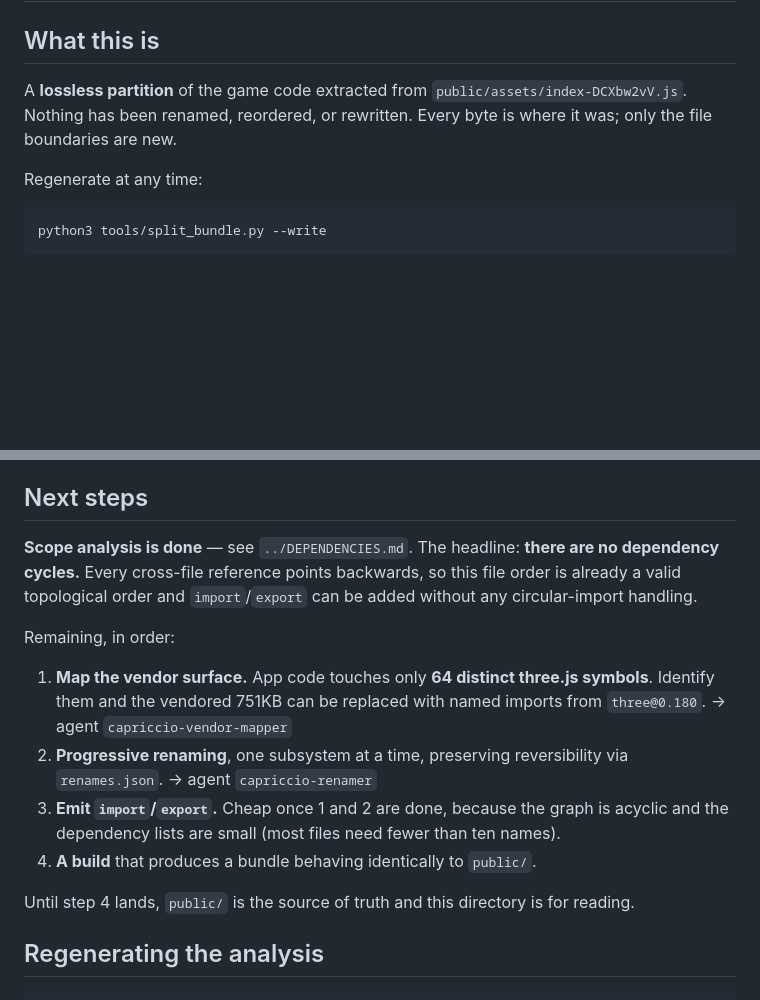
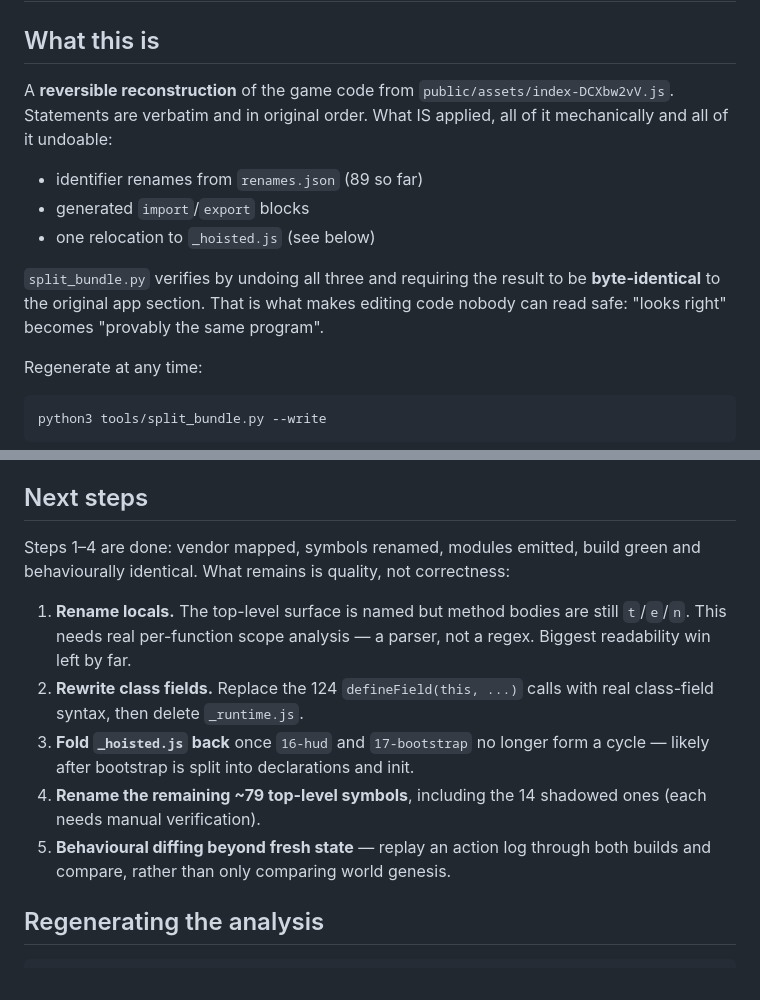
Before and after one commit to eaglstun/capriccio2, a Markdown page: src/README.md, 2 parts joined by grey strips. Rendered like a GitHub page; blank space fills up the shorter version.

Commit message:
Correct stale sections in src/README.md
Opening still claimed nothing was renamed; Next steps still listed all four
build stages as pending and repeated the retracted 64-symbol figure.

```diff
--- a/src/README.md
+++ b/src/README.md
@@ -2,9 +2,17 @@
 
 ## What this is
 
-A **lossless partition** of the game code extracted from
-`public/assets/index-DCXbw2vV.js`. Nothing has been renamed, reordered, or
-rewritten. Every byte is where it was; only the file boundaries are new.
+A **reversible reconstruction** of the game code from
+`public/assets/index-DCXbw2vV.js`. Statements are verbatim and in original
+order. What IS applied, all of it mechanically and all of it undoable:
+
+- identifier renames from `renames.json` (89 so far)
+- generated `import`/`export` blocks
+- one relocation to `_hoisted.js` (see below)
+
+`split_bundle.py` verifies by undoing all three and requiring the result to be
+**byte-identical** to the original app section. That is what makes editing
+code nobody can read safe: "looks right" becomes "provably the same program".
 
 Regenerate at any time:
 
@@ -131,25 +139,20 @@ comments survived minification (see `../COMMENTS.md`).
 
 ## Next steps
 
-**Scope analysis is done** — see `../DEPENDENCIES.md`. The headline: **there
-are no dependency cycles.** Every cross-file reference points backwards, so
-this file order is already a valid topological order and `import`/`export` can
-be added without any circular-import handling.
+Steps 1–4 are done: vendor mapped, symbols renamed, modules emitted, build
+green and behaviourally identical. What remains is quality, not correctness:
 
-Remaining, in order:
-
-1. **Map the vendor surface.** App code touches only **64 distinct three.js
-   symbols**. Identify them and the vendored 751KB can be replaced with named
-   imports from `three@0.180`. → agent `capriccio-vendor-mapper`
-2. **Progressive renaming**, one subsystem at a time, preserving reversibility
-   via `renames.json`. → agent `capriccio-renamer`
-3. **Emit `import`/`export`.** Cheap once 1 and 2 are done, because the graph
-   is acyclic and the dependency lists are small (most files need fewer than
-   ten names).
-4. **A build** that produces a bundle behaving identically to `public/`.
-
-Until step 4 lands, `public/` is the source of truth and this directory is for
-reading.
+1. **Rename locals.** The top-level surface is named but method bodies are
+   still `t`/`e`/`n`. This needs real per-function scope analysis — a parser,
+   not a regex. Biggest readability win left by far.
+2. **Rewrite class fields.** Replace the 124 `defineField(this, ...)` calls
+   with real class-field syntax, then delete `_runtime.js`.
+3. **Fold `_hoisted.js` back** once `16-hud` and `17-bootstrap` no longer form
+   a cycle — likely after bootstrap is split into declarations and init.
+4. **Rename the remaining ~79 top-level symbols**, including the 14 shadowed
+   ones (each needs manual verification).
+5. **Behavioural diffing beyond fresh state** — replay an action log through
+   both builds and compare, rather than only comparing world genesis.
 
 ## Regenerating the analysis
 
```
